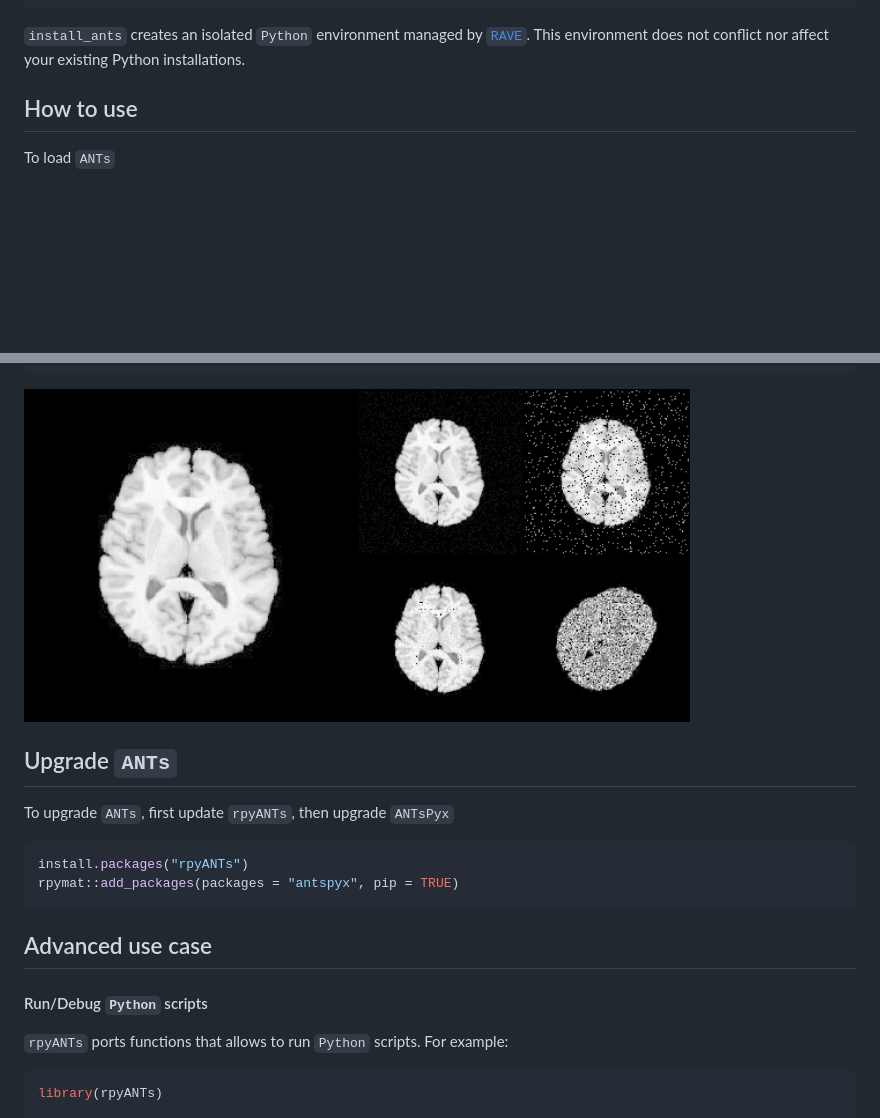
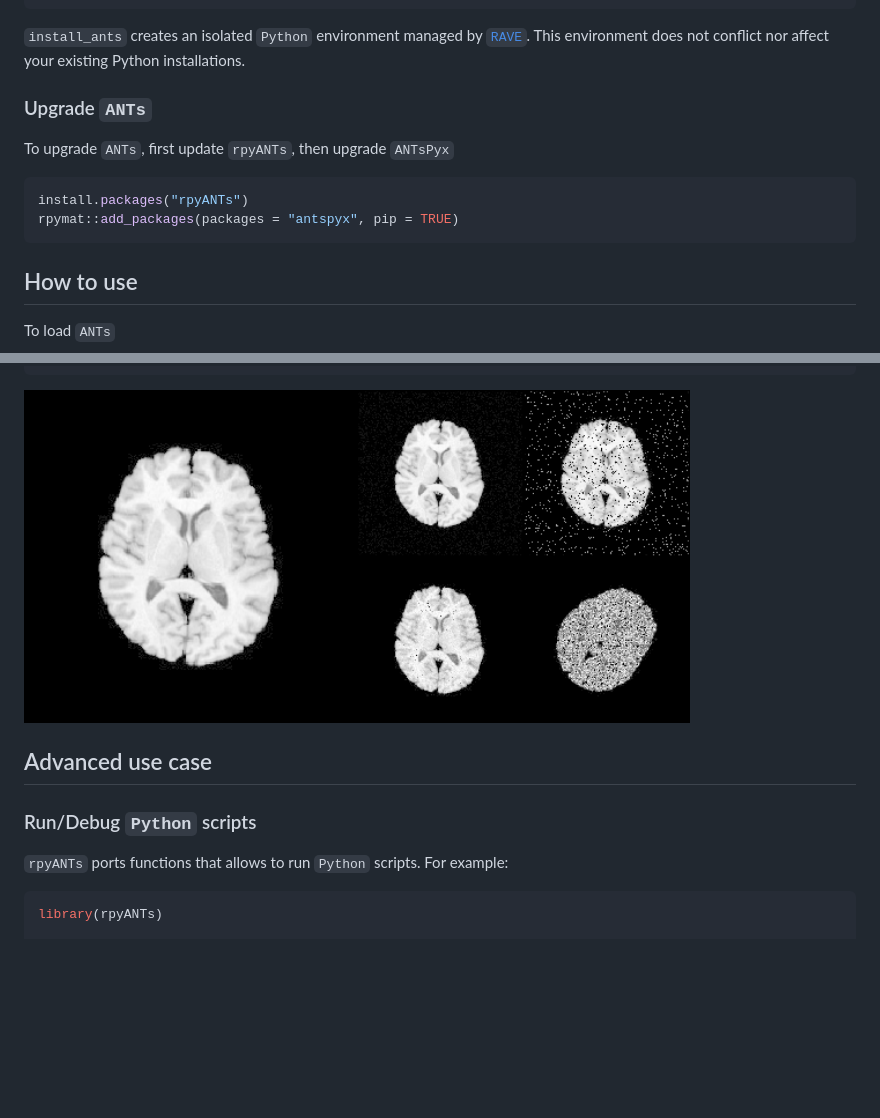
Before and after one commit to dipterix/rpyANTs, a Markdown page: README.md, 2 parts joined by grey strips. Rendered like a GitHub page; pictures changed too: man/figures/README-load-image-into-r-1.png; blank space fills up the shorter version.

````diff
--- a/README.md
+++ b/README.md
@@ -35,6 +35,15 @@ rpyANTs::install_ants()
 `install_ants` creates an isolated `Python` environment managed by
 [`RAVE`](https://openwetware.org/wiki/RAVE). This environment does not
 conflict nor affect your existing Python installations.
+
+### Upgrade `ANTs`
+
+To upgrade `ANTs`, first update `rpyANTs`, then upgrade `ANTsPyx`
+
+``` r
+install.packages("rpyANTs")
+rpymat::add_packages(packages = "antspyx", pip = TRUE)
+```
 
 ## How to use
 
@@ -165,18 +174,9 @@ image(noise_image4[], asp = 1, axes = FALSE,
 
 <img src="man/figures/README-load-image-into-r-1.png" width="80%" />
 
-## Upgrade `ANTs`
-
-To upgrade `ANTs`, first update `rpyANTs`, then upgrade `ANTsPyx`
-
-``` r
-install.packages("rpyANTs")
-rpymat::add_packages(packages = "antspyx", pip = TRUE)
-```
-
 ## Advanced use case
 
-#### Run/Debug `Python` scripts
+### Run/Debug `Python` scripts
 
 `rpyANTs` ports functions that allows to run `Python` scripts. For
 example:
````
Also changed, not shown: other parts of README.md (+64 -4 lines), 2 other files.
